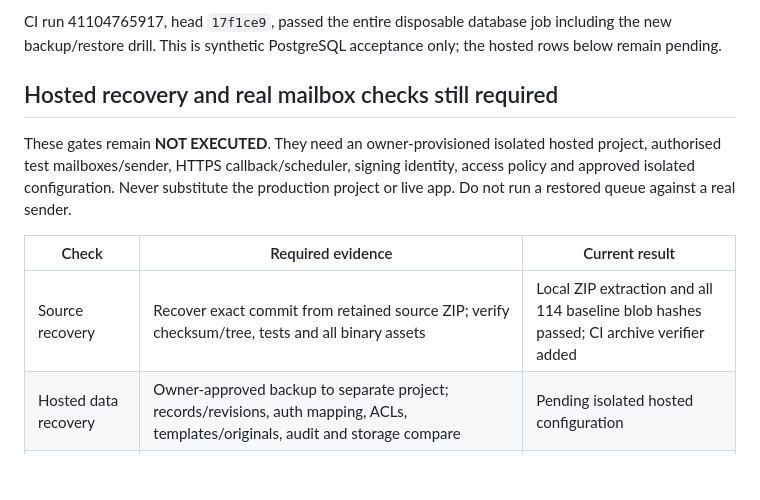
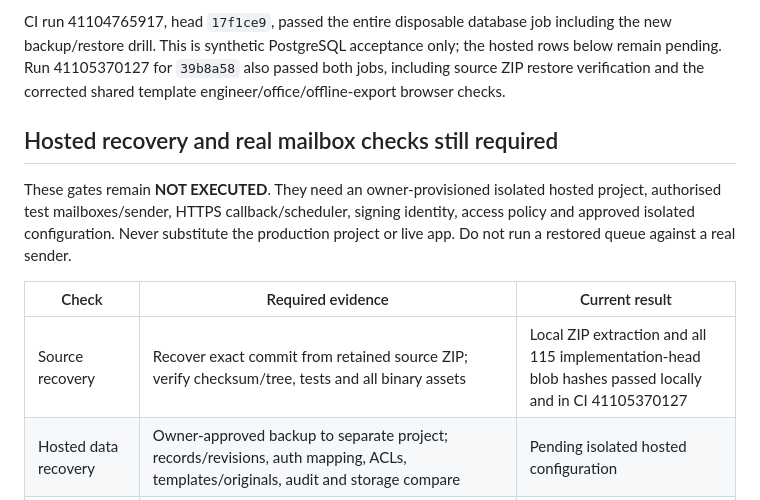
Before and after one commit to nicholasftes-hue/paramount-fire-app, a Markdown page: ISOLATED-RECOVERY-AND-DELIVERY-ACCEPTANCE.md, the part around the change. GitHub-like rendering; blank space fills up the shorter version.

```diff
--- a/ISOLATED-RECOVERY-AND-DELIVERY-ACCEPTANCE.md
+++ b/ISOLATED-RECOVERY-AND-DELIVERY-ACCEPTANCE.md
@@ -43,7 +43,9 @@ idempotent acceptance and reminder scheduling. No real email is sent.
 
 CI run 41104765917, head `17f1ce9`, passed the entire disposable database
 job including the new backup/restore drill. This is synthetic PostgreSQL
-acceptance only; the hosted rows below remain pending.
+acceptance only; the hosted rows below remain pending. Run 41105370127 for
+`39b8a58` also passed both jobs, including source ZIP restore verification and
+the corrected shared template engineer/office/offline-export browser checks.
 
 ## Hosted recovery and real mailbox checks still required
 
@@ -54,7 +56,7 @@ production project or live app. Do not run a restored queue against a real sende
 
 | Check | Required evidence | Current result |
 |---|---|---|
-| Source recovery | Recover exact commit from retained source ZIP; verify checksum/tree, tests and all binary assets | Local ZIP extraction and all 114 baseline blob hashes passed; CI archive verifier added |
+| Source recovery | Recover exact commit from retained source ZIP; verify checksum/tree, tests and all binary assets | Local ZIP extraction and all 115 implementation-head blob hashes passed locally and in CI 41105370127 |
 | Hosted data recovery | Owner-approved backup to separate project; records/revisions, auth mapping, ACLs, templates/originals, audit and storage compare | Pending isolated hosted configuration |
 | Recovery objective | Measured backup age/RPO and complete restore time/RTO versus owner-approved targets | Targets/measurements pending |
 | Quarantine gate | Updated antivirus database; infected/malformed/timeout/missing-scanner fixtures remain quarantined; server publication requires trusted scan of exact hash | Local scanner prepared; enforced hosted publication gate pending |
```
Also changed, not shown: DEVELOPMENT-2026-10-30.md (+9 -2 lines).
